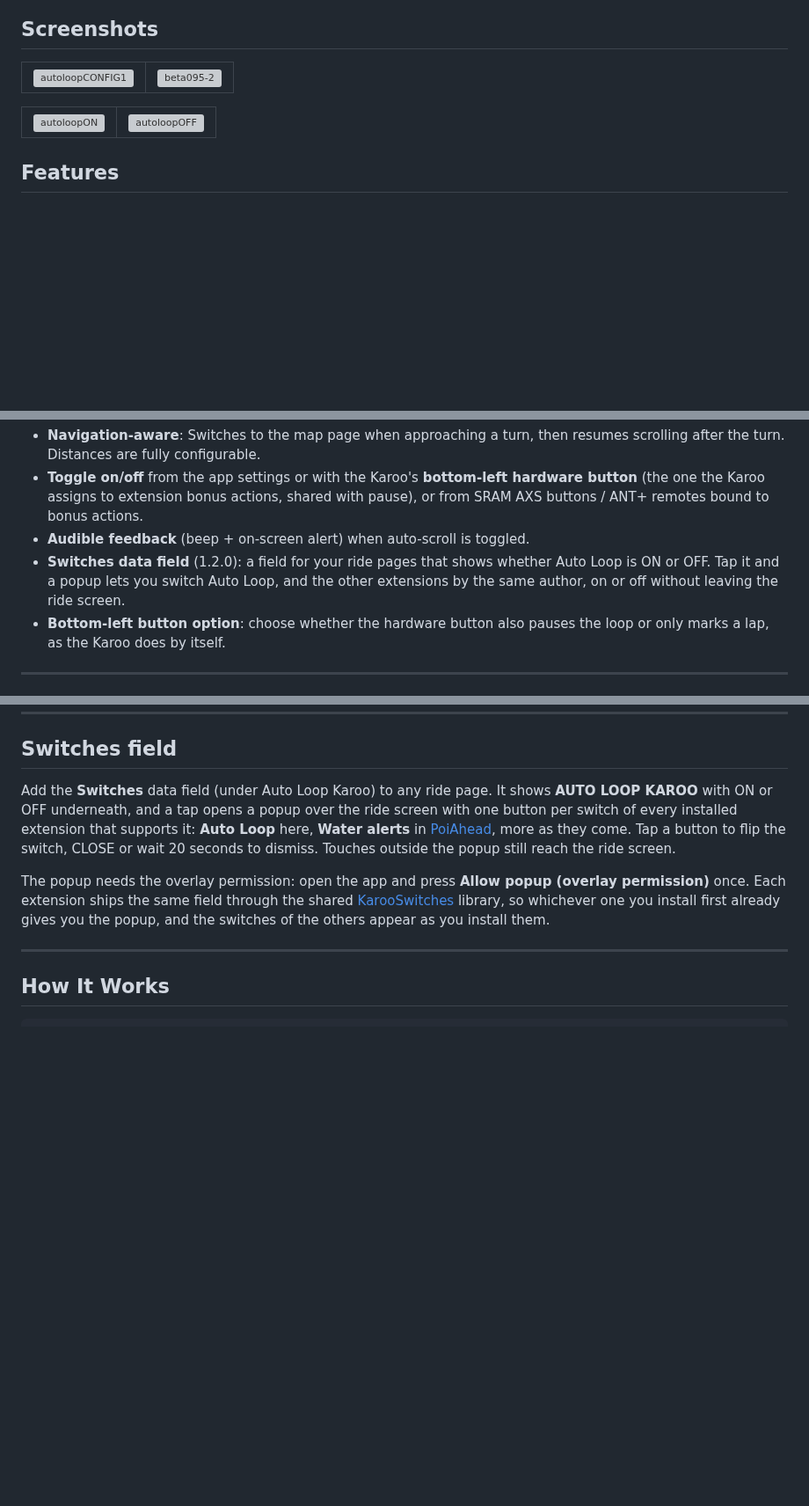
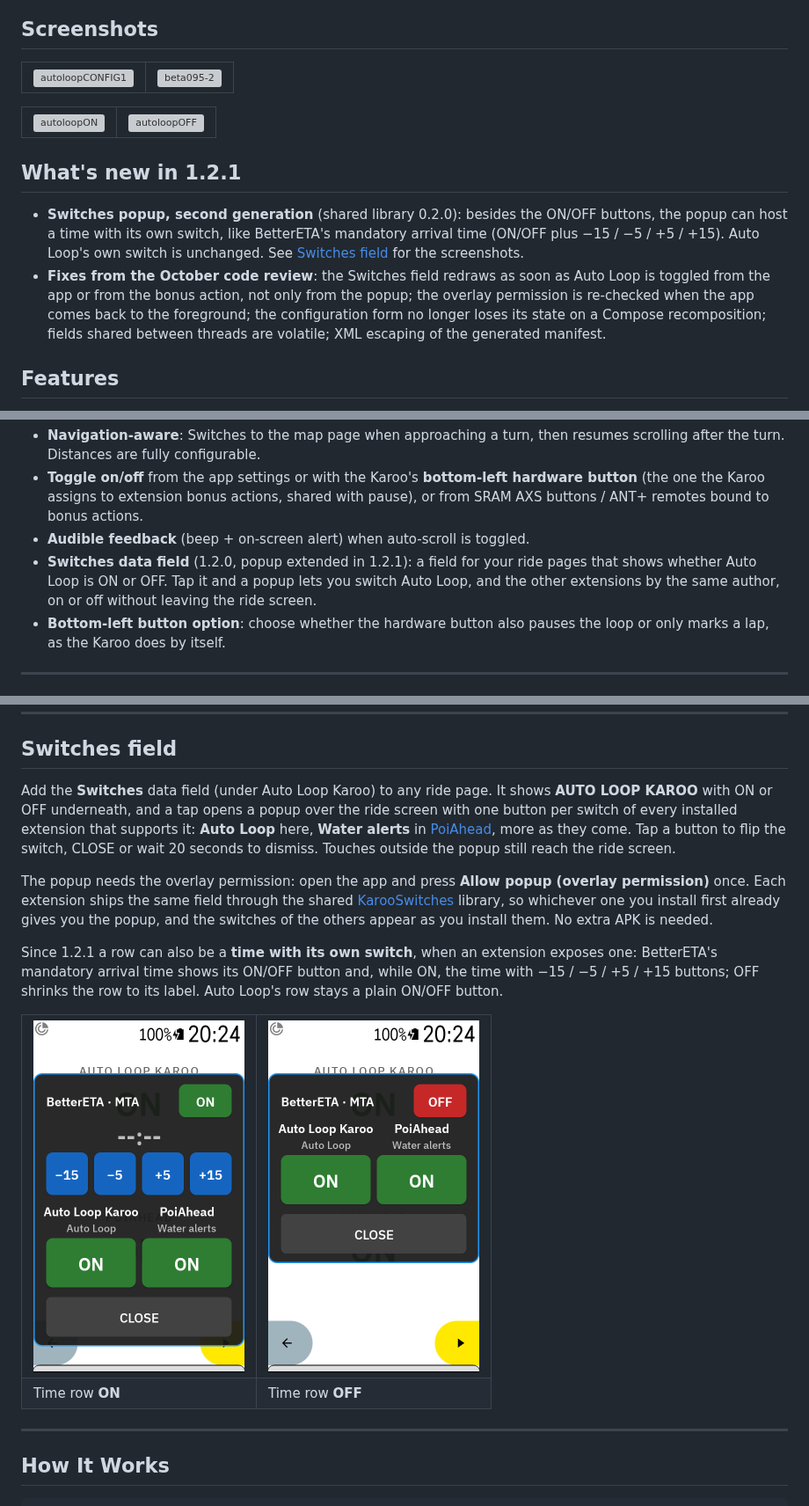
Before and after one commit to anpaiss/AutoLoopKaroo, a Markdown page: README.md, 3 parts joined by grey strips. Shown at 88% size. Drawn GitHub-style; pictures changed too: docs/switches-popup-off.png (added), docs/switches-popup-on.png (added); blank space fills up the shorter version; grey boxes are pictures that could not be loaded.

Commit message:
1.2.1: KarooSwitches 0.2.0 from GitHub Packages; README with what's new and the popup screenshots
versionCode 11, versionName 1.2.1. The library is resolved from https://maven.pkg.github.com/anpaiss/KarooSwitches (com.github.anpaiss:karooswitches, lowercase) with the gpr.user / gpr.key credentials already used for karoo-ext, the repository limited to that group; no more mavenLocal.

README: what's new in 1.2.1 (second-generation popup with a time row, the October review fixes), the Switches field section with the popup ON / OFF screenshots.

Co-Authored-By: Claude Fable 5.1 <noreply@anthropic.com>
Claude-Session: https://claude.ai/code/session_01JZj55SWxgeCuYPsXtstx2d

```diff
--- a/README.md
+++ b/README.md
@@ -24,6 +24,11 @@ A [Hammerhead Karoo 3](https://www.hammerhead.io/karoo) extension that automatic
   </tr>
 </table>
 
+## What's new in 1.2.1
+
+- **Switches popup, second generation** (shared library 0.2.0): besides the ON/OFF buttons, the popup can host a time with its own switch, like BetterETA's mandatory arrival time (ON/OFF plus −15 / −5 / +5 / +15). Auto Loop's own switch is unchanged. See [Switches field](#switches-field) for the screenshots.
+- **Fixes from the October code review**: the Switches field redraws as soon as Auto Loop is toggled from the app or from the bonus action, not only from the popup; the overlay permission is re-checked when the app comes back to the foreground; the configuration form no longer loses its state on a Compose recomposition; fields shared between threads are volatile; XML escaping of the generated manifest.
+
 ## Features
 
 - **Auto-scroll** cycles through all pages in your active ride profile at a configurable interval.
@@ -33,7 +38,7 @@ A [Hammerhead Karoo 3](https://www.hammerhead.io/karoo) extension that automatic
 - **Navigation-aware**: Switches to the map page when approaching a turn, then resumes scrolling after the turn. Distances are fully configurable.
 - **Toggle on/off** from the app settings or with the Karoo's **bottom-left hardware button** (the one the Karoo assigns to extension bonus actions, shared with pause), or from SRAM AXS buttons / ANT+ remotes bound to bonus actions.
 - **Audible feedback** (beep + on-screen alert) when auto-scroll is toggled.
-- **Switches data field** (1.2.0): a field for your ride pages that shows whether Auto Loop is ON or OFF. Tap it and a popup lets you switch Auto Loop, and the other extensions by the same author, on or off without leaving the ride screen.
+- **Switches data field** (1.2.0, popup extended in 1.2.1): a field for your ride pages that shows whether Auto Loop is ON or OFF. Tap it and a popup lets you switch Auto Loop, and the other extensions by the same author, on or off without leaving the ride screen.
 - **Bottom-left button option**: choose whether the hardware button also pauses the loop or only marks a lap, as the Karoo does by itself.
 
 ---
@@ -88,7 +93,20 @@ Changes take effect immediately — no restart needed.
 
 Add the **Switches** data field (under Auto Loop Karoo) to any ride page. It shows **AUTO LOOP KAROO** with ON or OFF underneath, and a tap opens a popup over the ride screen with one button per switch of every installed extension that supports it: **Auto Loop** here, **Water alerts** in [PoiAhead](https://github.com/anpaiss/PoiAhead), more as they come. Tap a button to flip the switch, CLOSE or wait 20 seconds to dismiss. Touches outside the popup still reach the ride screen.
 
-The popup needs the overlay permission: open the app and press **Allow popup (overlay permission)** once. Each extension ships the same field through the shared [KarooSwitches](https://github.com/anpaiss/KarooSwitches) library, so whichever one you install first already gives you the popup, and the switches of the others appear as you install them.
+The popup needs the overlay permission: open the app and press **Allow popup (overlay permission)** once. Each extension ships the same field through the shared [KarooSwitches](https://github.com/anpaiss/KarooSwitches) library, so whichever one you install first already gives you the popup, and the switches of the others appear as you install them. No extra APK is needed.
+
+Since 1.2.1 a row can also be a **time with its own switch**, when an extension exposes one: BetterETA's mandatory arrival time shows its ON/OFF button and, while ON, the time with −15 / −5 / +5 / +15 buttons; OFF shrinks the row to its label. Auto Loop's row stays a plain ON/OFF button.
+
+<table>
+  <tr>
+    <td><img width="240" alt="Switches popup: a time row switched ON above the Auto Loop and PoiAhead switches" src="docs/switches-popup-on.png" /></td>
+    <td><img width="240" alt="Switches popup: the time row switched OFF, only Auto Loop and PoiAhead left" src="docs/switches-popup-off.png" /></td>
+  </tr>
+  <tr>
+    <td>Time row <b>ON</b></td>
+    <td>Time row <b>OFF</b></td>
+  </tr>
+</table>
 
 ---
 
```
Also changed, not shown: 2 other files.
